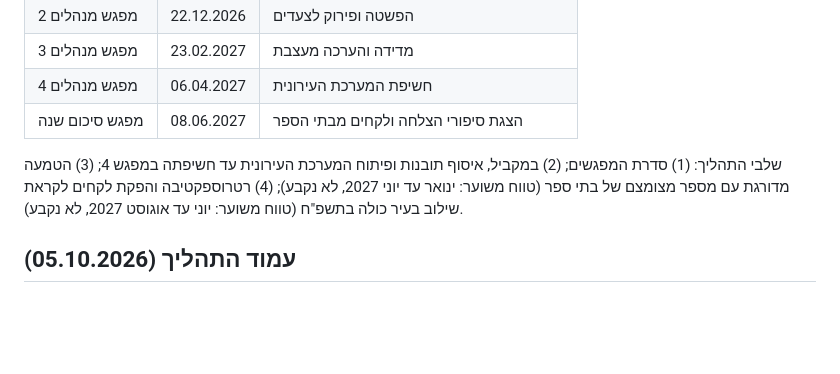
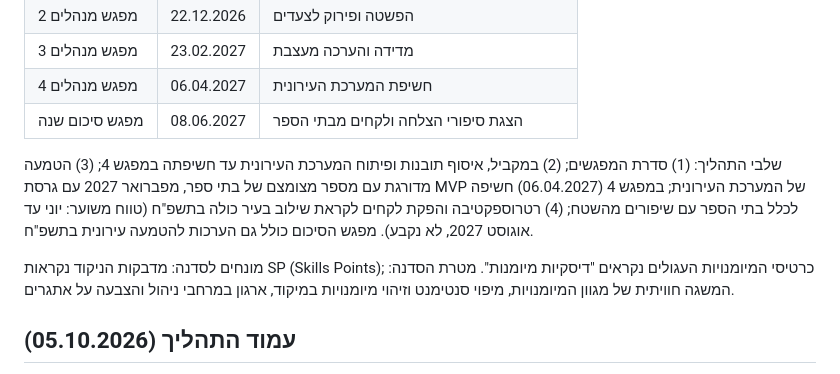
Before and after one commit to ramishaked/ed-skills, a Markdown page: docs/status.md, the part around the change. Drawn GitHub-style; blank space fills up the shorter version.

Commit message:
מסמכים: MVP, SP ודיסקיות מיומנות
Co-Authored-By: Claude Opus 5.5 <noreply@anthropic.com>
Claude-Session: https://claude.ai/code/session_01WrGoe59JZB3U9jNheBvyNY

```diff
--- a/docs/status.md
+++ b/docs/status.md
@@ -34,7 +34,9 @@
 | מפגש מנהלים 4 | 06.04.2027 | חשיפת המערכת העירונית |
 | מפגש סיכום שנה | 08.06.2027 | הצגת סיפורי הצלחה ולקחים מבתי הספר |
 
-שלבי התהליך: (1) סדרת המפגשים; (2) במקביל, איסוף תובנות ופיתוח המערכת העירונית עד חשיפתה במפגש 4; (3) הטמעה מדורגת עם מספר מצומצם של בתי ספר (טווח משוער: ינואר עד יוני 2027, לא נקבע); (4) רטרוספקטיבה והפקת לקחים לקראת שילוב בעיר כולה בתשפ"ח (טווח משוער: יוני עד אוגוסט 2027, לא נקבע).
+שלבי התהליך: (1) סדרת המפגשים; (2) במקביל, איסוף תובנות ופיתוח המערכת העירונית עד חשיפתה במפגש 4; (3) הטמעה מדורגת עם מספר מצומצם של בתי ספר, מפברואר 2027 עם גרסת MVP של המערכת העירונית; במפגש 4 (06.04.2027) חשיפה לכלל בתי הספר עם שיפורים מהשטח; (4) רטרוספקטיבה והפקת לקחים לקראת שילוב בעיר כולה בתשפ"ח (טווח משוער: יוני עד אוגוסט 2027, לא נקבע). מפגש הסיכום כולל גם הערכות להטמעה עירונית בתשפ"ח.
+
+מונחים לסדנה: מדבקות הניקוד נקראות SP (Skills Points); כרטיסי המיומנויות העגולים נקראים "דיסקיות מיומנות". מטרת הסדנה: המשגה חוויתית של מגוון המיומנויות, מיפוי סנטימנט וזיהוי מיומנויות במיקוד, ארגון במרחבי ניהול והצבעה על אתגרים.
 
 ## עמוד התהליך (05.10.2026)
 - עמוד חדש בריפו: https://ramishaked.github.io/ed-skills/process.html. מציג את ארבעת שלבי התהליך: (1) סדרת 4 מפגשי מנהלים ומפגש סיכום, מוצגים כגאנט; (2) במקביל, איסוף תובנות מהמפגשים ופיתוח המערכת העירונית; (3) הטמעה מדורגת עם מספר מצומצם של בתי ספר; (4) רטרוספקטיבה, סיכום והפקת לקחים לעדכון וייצוב המערכת העירונית ושילובה בעיר כולה בתשפ"ח ואת מפגשי המנהלים כרשימה מקופלת (מפגש 1 מפורט, 2-4 "יושלם בהמשך"). מפגש 1: לוח זמנים 13:00-16:00, סדנה של 60 דקות (הגדרת מרחבים, מיומנויות במיקוד, מליאה), רציונל, תוצרים וציוד.
```
Also changed, not shown: docs/decisions.md (+1 -0 lines).
